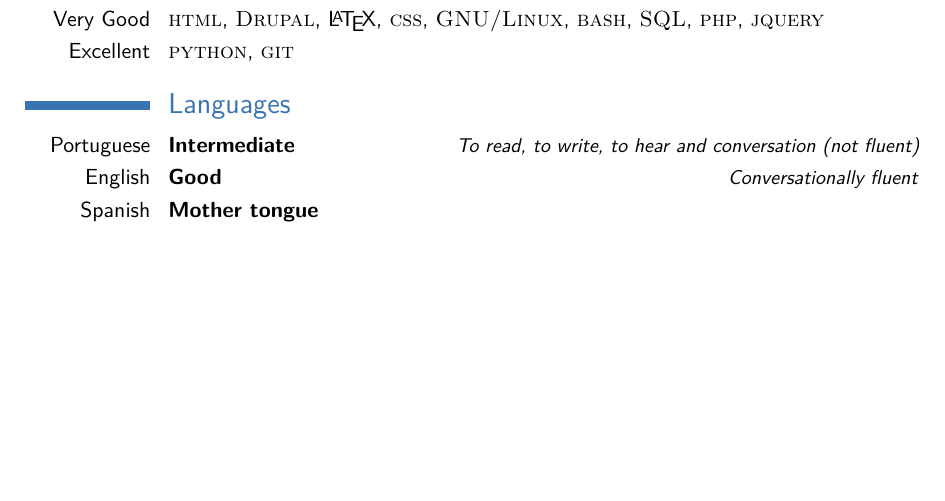
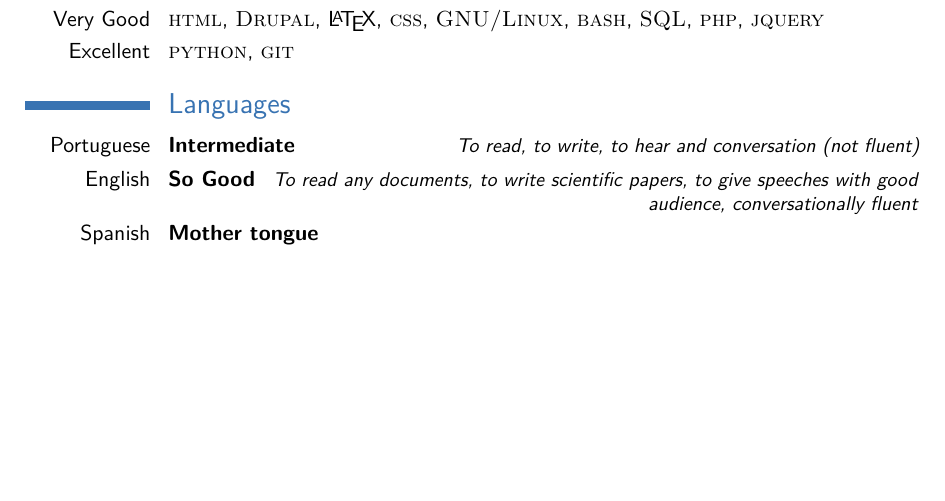
Before and after one commit to davidam/davidam.github.io, a LaTeX CV (docu/cv/cv_davidam.tex): part of page 4 of 4, cut so that both start at the same text. Compiled offline with pdfLaTeX.

Commit message:
docu/cv/cv_davidam.tex: explaining english level

```diff
--- a/docu/cv/cv_davidam.tex
+++ b/docu/cv/cv_davidam.tex
@@ -185,7 +185,7 @@
 \section{Languages}
 
 \cvitemwithcomment{Portuguese}{Intermediate}{To read, to write, to hear and conversation (not fluent)}
-\cvitemwithcomment{English}{Good}{Conversationally fluent}
+\cvitemwithcomment{English}{So Good}{To read any documents, to write scientific papers, to give speeches with good audience, conversationally fluent}
 \cvitemwithcomment{Spanish}{Mother tongue}{}
 
 
```
